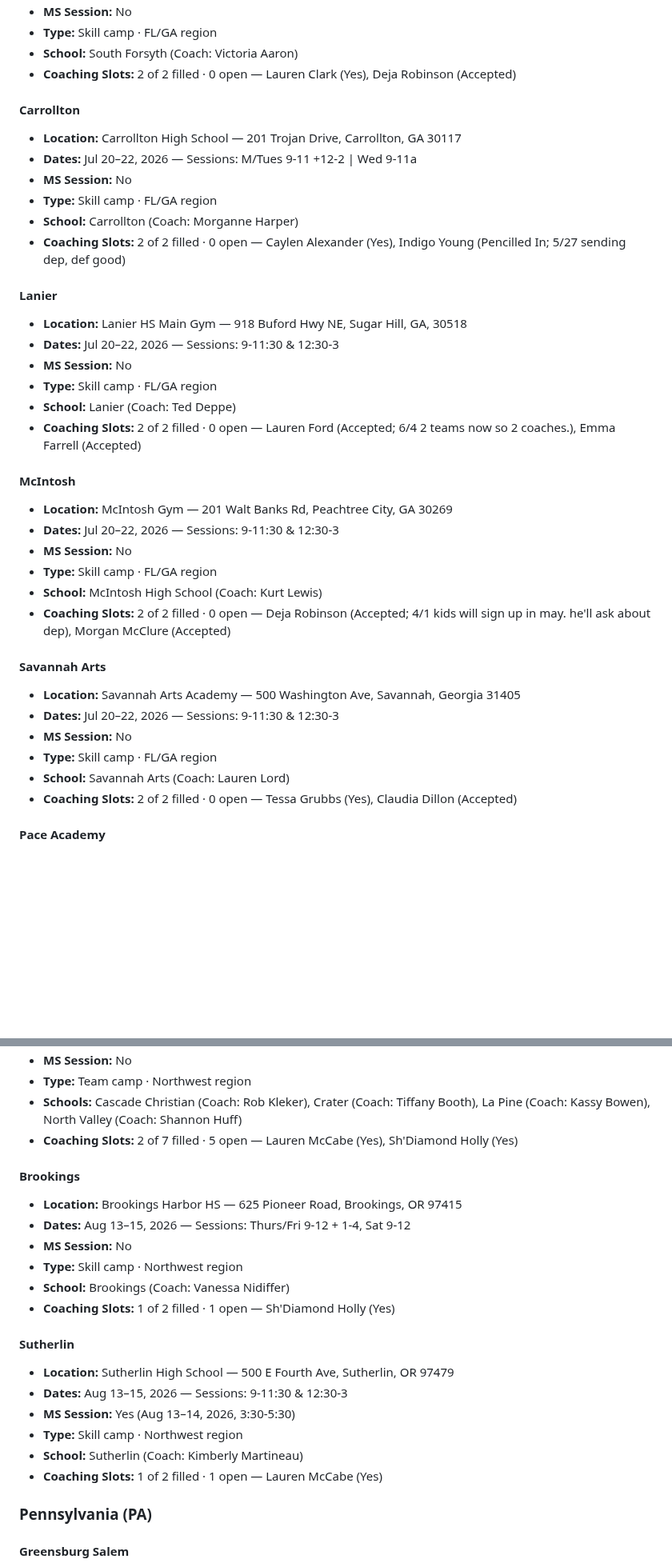
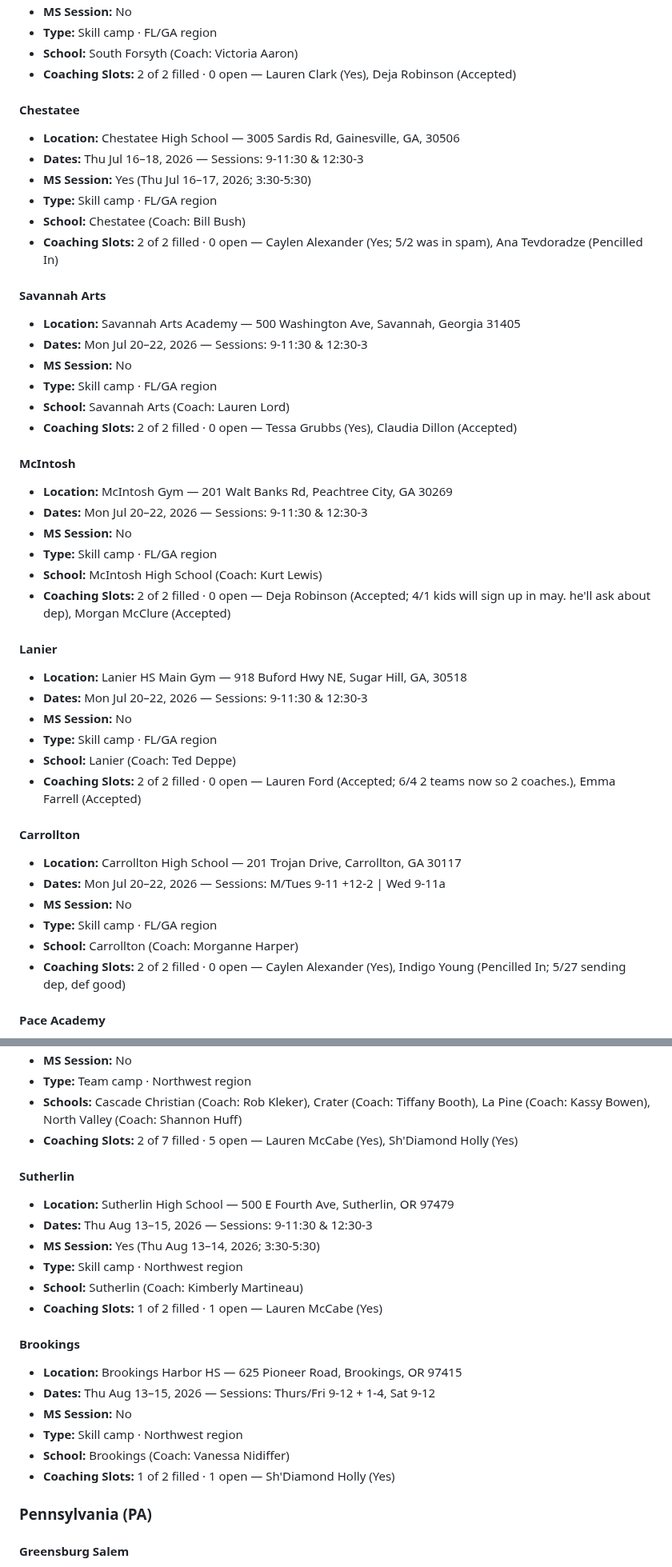
Before and after one commit to penn-aac/camp-picker, a Markdown page: data/AAVC_Camp_Assignments.md, 2 parts joined by grey strips. Shown at 80% size. GitHub-like rendering; blank space fills up the shorter version.

Commit message:
Update AAVC camp assignments (auto: 2026-06-14)

```diff
--- a/data/AAVC_Camp_Assignments.md
+++ b/data/AAVC_Camp_Assignments.md
@@ -212,42 +206,51 @@ _Generated 2026-06-12 from FileMaker (`All American 2026`)._
 - **School:** South Forsyth (Coach: Victoria Aaron)
 - **Coaching Slots:** 2 of 2 filled · 0 open — Lauren Clark (Yes), Deja Robinson (Accepted)
 
+#### Chestatee
+
+- **Location:** Chestatee High School — 3005 Sardis Rd, Gainesville, GA, 30506
+- **Dates:** Thu Jul 16–18, 2026 — Sessions: 9-11:30 & 12:30-3
+- **MS Session:** Yes (Thu Jul 16–17, 2026; 3:30-5:30)
+- **Type:** Skill camp · FL/GA region
+- **School:** Chestatee (Coach: Bill Bush)
+- **Coaching Slots:** 2 of 2 filled · 0 open — Caylen Alexander (Yes; 5/2 was in spam), Ana Tevdoradze (Pencilled In)
+
+#### Savannah Arts
+
+- **Location:** Savannah Arts Academy — 500 Washington Ave, Savannah, Georgia 31405
+- **Dates:** Mon Jul 20–22, 2026 — Sessions: 9-11:30 & 12:30-3
+- **MS Session:** No
+- **Type:** Skill camp · FL/GA region
+- **School:** Savannah Arts (Coach: Lauren Lord)
+- **Coaching Slots:** 2 of 2 filled · 0 open — Tessa Grubbs (Yes), Claudia Dillon (Accepted)
+
+#### McIntosh
+
+- **Location:** McIntosh Gym — 201 Walt Banks Rd, Peachtree City, GA 30269
+- **Dates:** Mon Jul 20–22, 2026 — Sessions: 9-11:30 & 12:30-3
+- **MS Session:** No
+- **Type:** Skill camp · FL/GA region
+- **School:** McIntosh High School (Coach: Kurt Lewis)
+- **Coaching Slots:** 2 of 2 filled · 0 open — Deja Robinson (Accepted; 4/1 kids will sign up in may.  he'll ask about dep), Morgan McClure (Accepted)
+
+#### Lanier
+
+- **Location:** Lanier HS Main Gym — 918 Buford Hwy NE, Sugar Hill, GA, 30518
+- **Dates:** Mon Jul 20–22, 2026 — Sessions: 9-11:30 & 12:30-3
+- **MS Session:** No
+- **Type:** Skill camp · FL/GA region
+- **School:** Lanier (Coach: Ted Deppe)
+- **Coaching Slots:** 2 of 2 filled · 0 open — Lauren Ford (Accepted; 6/4 2 teams now so 2 coaches.), Emma Farrell (Accepted)
+
 #### Carrollton
 
 - **Location:** Carrollton High School — 201 Trojan Drive, Carrollton, GA 30117
-- **Dates:** Jul 20–22, 2026 — Sessions: M/Tues 9-11 +12-2 | Wed 9-11a
+- **Dates:** Mon Jul 20–22, 2026 — Sessions: M/Tues 9-11 +12-2 | Wed 9-11a
 - **MS Session:** No
 - **Type:** Skill camp · FL/GA region
 - **School:** Carrollton (Coach: Morganne Harper)
 - **Coaching Slots:** 2 of 2 filled · 0 open — Caylen Alexander (Yes), Indigo Young (Pencilled In; 5/27 sending dep, def good)
 
-#### Lanier
-
-- **Location:** Lanier HS Main Gym — 918 Buford Hwy NE, Sugar Hill, GA, 30518
-- **Dates:** Jul 20–22, 2026 — Sessions: 9-11:30 & 12:30-3
-- **MS Session:** No
-- **Type:** Skill camp · FL/GA region
-- **School:** Lanier (Coach: Ted Deppe)
-- **Coaching Slots:** 2 of 2 filled · 0 open — Lauren Ford (Accepted; 6/4 2 teams now so 2 coaches.), Emma Farrell (Accepted)
-
-#### McIntosh
-
-- **Location:** McIntosh Gym — 201 Walt Banks Rd, Peachtree City, GA 30269
-- **Dates:** Jul 20–22, 2026 — Sessions: 9-11:30 & 12:30-3
-- **MS Session:** No
-- **Type:** Skill camp · FL/GA region
-- **School:** McIntosh High School (Coach: Kurt Lewis)
-- **Coaching Slots:** 2 of 2 filled · 0 open — Deja Robinson (Accepted; 4/1 kids will sign up in may.  he'll ask about dep), Morgan McClure (Accepted)
-
-#### Savannah Arts
-
-- **Location:** Savannah Arts Academy — 500 Washington Ave, Savannah, Georgia 31405
-- **Dates:** Jul 20–22, 2026 — Sessions: 9-11:30 & 12:30-3
-- **MS Session:** No
-- **Type:** Skill camp · FL/GA region
-- **School:** Savannah Arts (Coach: Lauren Lord)
-- **Coaching Slots:** 2 of 2 filled · 0 open — Tessa Grubbs (Yes), Claudia Dillon (Accepted)
-
 #### Pace Academy
 
 - **Location:** Pace Academy — 966 W. Paces Ferry Road NW, Atlanta, GA 30327
@@ -797,23 +809,24 @@ _Generated 2026-06-12 from FileMaker (`All American 2026`)._
 - **Schools:** Cascade Christian (Coach: Rob Kleker), Crater (Coach: Tiffany Booth), La Pine (Coach: Kassy Bowen), North Valley (Coach: Shannon Huff)
 - **Coaching Slots:** 2 of 7 filled · 5 open — Lauren McCabe (Yes), Sh'Diamond Holly (Yes)
 
+#### Sutherlin
+
+- **Location:** Sutherlin High School — 500 E Fourth Ave, Sutherlin, OR 97479
+- **Dates:** Thu Aug 13–15, 2026 — Sessions: 9-11:30 & 12:30-3
+- **MS Session:** Yes (Thu Aug 13–14, 2026; 3:30-5:30)
+- **Type:** Skill camp · Northwest region
+- **School:** Sutherlin (Coach: Kimberly Martineau)
+- **Coaching Slots:** 1 of 2 filled · 1 open — Lauren McCabe (Yes)
+
 #### Brookings
 
 - **Location:** Brookings Harbor HS — 625 Pioneer Road, Brookings, OR 97415
-- **Dates:** Aug 13–15, 2026 — Sessions: Thurs/Fri 9-12 + 1-4, Sat 9-12
+- **Dates:** Thu Aug 13–15, 2026 — Sessions: Thurs/Fri 9-12 + 1-4, Sat 9-12
 - **MS Session:** No
 - **Type:** Skill camp · Northwest region
 - **School:** Brookings (Coach: Vanessa Nidiffer)
 - **Coaching Slots:** 1 of 2 filled · 1 open — Sh'Diamond Holly (Yes)
 
-#### Sutherlin
-
-- **Location:** Sutherlin High School — 500 E Fourth Ave, Sutherlin, OR 97479
-- **Dates:** Aug 13–15, 2026 — Sessions: 9-11:30 & 12:30-3
-- **MS Session:** Yes (Aug 13–14, 2026, 3:30-5:30)
-- **Type:** Skill camp · Northwest region
-- **School:** Sutherlin (Coach: Kimberly Martineau)
-- **Coaching Slots:** 1 of 2 filled · 1 open — Lauren McCabe (Yes)
 
 ### Pennsylvania (PA)
 
```
Also changed, not shown: other parts of data/AAVC_Camp_Assignments.md (+240 -233 lines).
